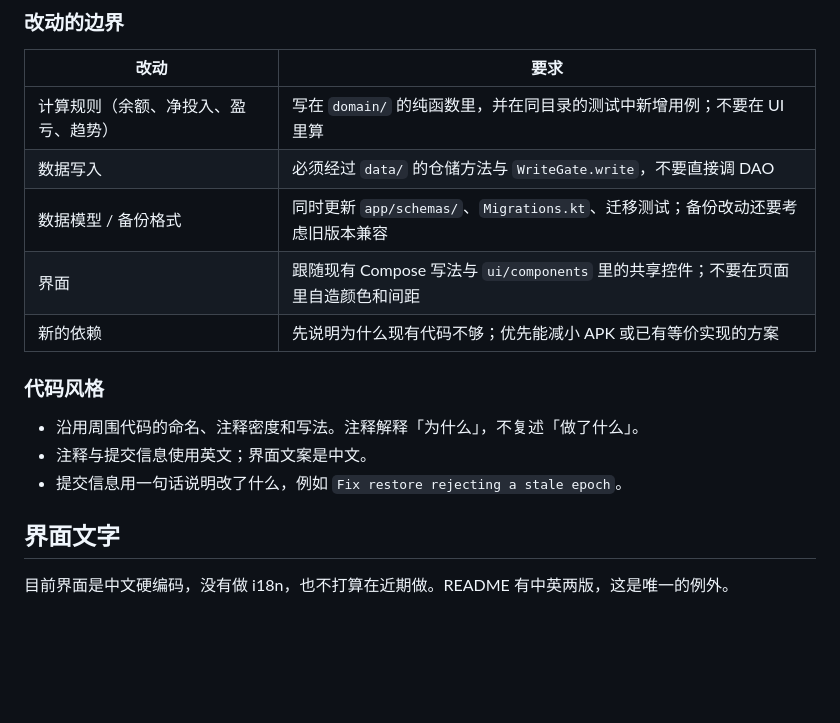
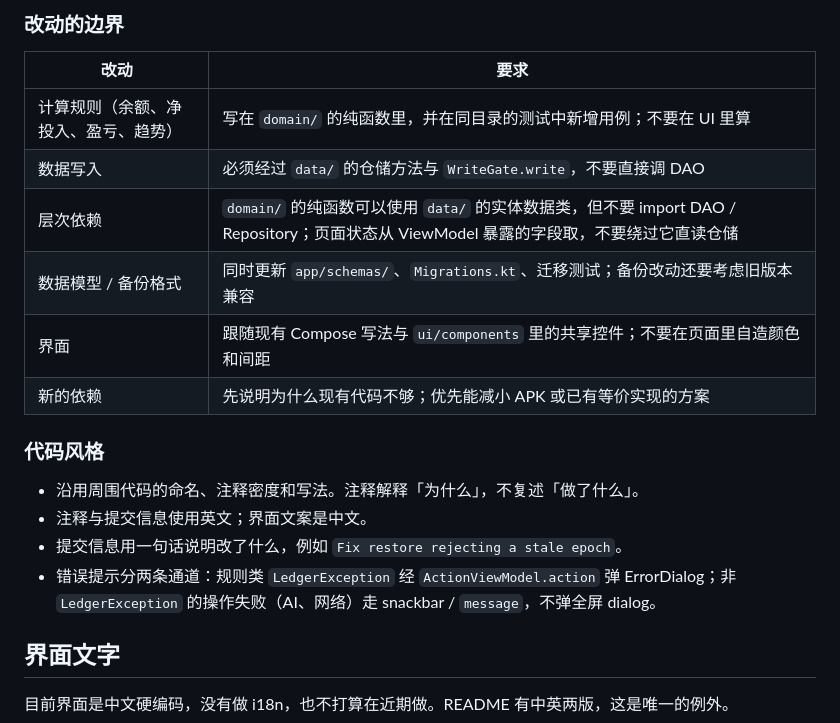
Before and after one commit to konghw-git/OpenAssetBoard, a Markdown page: CONTRIBUTING.md, the part around the change. Drawn GitHub-style; blank space fills up the shorter version.

Commit message:
Document the dependency direction, error channels and the constants map
Co-Authored-By: Claude Code <noreply@anthropic.com>

```diff
--- a/CONTRIBUTING.md
+++ b/CONTRIBUTING.md
@@ -39,6 +39,7 @@
 |---|---|
 | 计算规则（余额、净投入、盈亏、趋势） | 写在 `domain/` 的纯函数里，并在同目录的测试中新增用例；不要在 UI 里算 |
 | 数据写入 | 必须经过 `data/` 的仓储方法与 `WriteGate.write`，不要直接调 DAO |
+| 层次依赖 | `domain/` 的纯函数可以使用 `data/` 的实体数据类，但不要 import DAO / Repository；页面状态从 ViewModel 暴露的字段取，不要绕过它直读仓储 |
 | 数据模型 / 备份格式 | 同时更新 `app/schemas/`、`Migrations.kt`、迁移测试；备份改动还要考虑旧版本兼容 |
 | 界面 | 跟随现有 Compose 写法与 `ui/components` 里的共享控件；不要在页面里自造颜色和间距 |
 | 新的依赖 | 先说明为什么现有代码不够；优先能减小 APK 或已有等价实现的方案 |
@@ -48,6 +49,7 @@
 - 沿用周围代码的命名、注释密度和写法。注释解释「为什么」，不复述「做了什么」。
 - 注释与提交信息使用英文；界面文案是中文。
 - 提交信息用一句话说明改了什么，例如 `Fix restore rejecting a stale epoch`。
+- 错误提示分两条通道：规则类 `LedgerException` 经 `ActionViewModel.action` 弹 ErrorDialog；非 `LedgerException` 的操作失败（AI、网络）走 snackbar / `message`，不弹全屏 dialog。
 
 ## 界面文字
 
```
Also changed, not shown: docs/backup-format.md (+2 -0 lines), docs/constants.md (added, +13 -0 lines).
